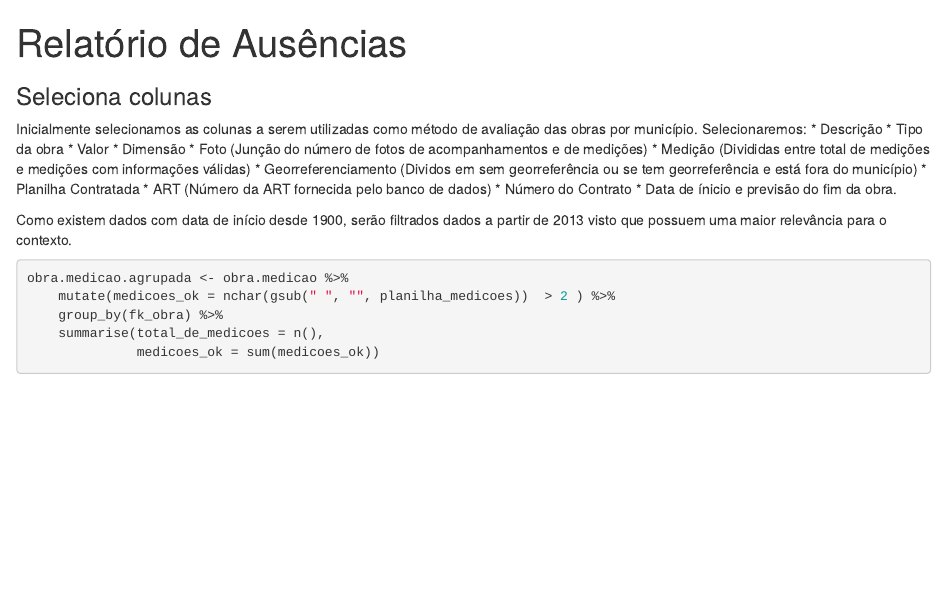
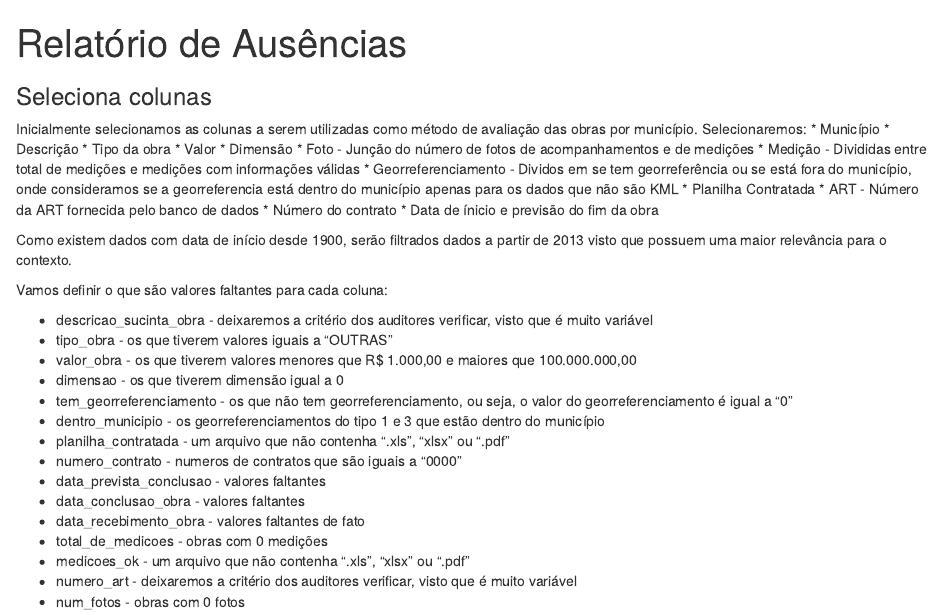
Before and after one commit to analytics-ufcg/obras-pb, an R Markdown document (analysis/dados-faltantes-por-obra/relatorio-de-ausencia.Rmd): the page in a window 1100 px wide, from its top. Rendered offline with R 4.5, knitr and Pandoc, with nearby package versions; some code elsewhere in the file could not run offline.

Commit message:
Cria tabela com atributos faltantes dos municípios

````diff
--- a/analysis/dados-faltantes-por-obra/relatorio-de-ausencia.Rmd
+++ b/analysis/dados-faltantes-por-obra/relatorio-de-ausencia.Rmd
@@ -55,18 +55,20 @@ obras.2013 <- get.georreferencia.inputada(obra, localidade, tipos.das.obras, mun
 
 ### Seleciona colunas
 Inicialmente selecionamos as colunas a serem utilizadas como método de avaliação das obras por município. Selecionaremos:
+* Município
 * Descrição
 * Tipo da obra
 * Valor
 * Dimensão
-* Foto (Junção do número de fotos de acompanhamentos e de medições)
-* Medição (Divididas entre total de medições e medições com informações válidas)
-* Georreferenciamento (Dividos em sem georreferência ou se tem georreferência e está fora do município)
+* Foto - Junção do número de fotos de acompanhamentos e de medições
+* Medição - Divididas entre total de medições e medições com informações válidas
+* Georreferenciamento - Dividos em se tem georreferência ou se está fora do município, onde consideramos se a georreferencia está dentro do município apenas para os dados que não são KML
 * Planilha Contratada
-* ART (Número da ART fornecida pelo banco de dados)
-* Número do Contrato
-* Data de ínicio e previsão do fim da obra.
+* ART - Número da ART fornecida pelo banco de dados
+* Número do contrato
+* Data de ínicio e previsão do fim da obra
 
 Como existem dados com data de início desde 1900, serão filtrados dados a partir de 2013 visto que possuem uma maior relevância para o contexto.
 
-```{r}
+```{r, include=FALSE, warning=FALSE}
+dados.georref <- acompanhamento %>%
@@ -73,11 +78,11 @@ Como existem dados com data de início desde 1900, serão filtrados dados a part
 
 obra.medicao.agrupada <- obra.medicao %>%
-    mutate(medicoes_ok = nchar(gsub(" ", "", planilha_medicoes))  > 2 ) %>%
+    mutate(medicoes_ok = grepl(".xls", planilha_medicoes) | grepl(".pdf", planilha_medicoes)) %>%
     group_by(fk_obra) %>%
     summarise(total_de_medicoes = n(),
               medicoes_ok = sum(medicoes_ok))
 
-
 tb.dados.municipios <- obras.2013 %>%
-    select(nome.x,
+    select(id,
+           nome.x,
            descricao_sucinta_obra,
@@ -86,7 +89,10 @@ tb.dados.municipios <- obras.2013 %>%
            nome.y,
            valor_obra,
+           dimensao,
+           dentro_municipio,
            planilha_contratada,
-           dimensao,
+           numero_contrato,
            data_inicio_obra,
            data_prevista_conclusao,
            data_conclusao_obra,
+           data_recebimento_obra
@@ -104,5 +106,25 @@ tb.dados.municipios <- obras.2013 %>%
     left_join(obra.art, by = c("id" = "fk_obra")) %>%
     left_join(obra.fotos, by = c("id" = "fk_obra")) %>%
     mutate(num_fotos = ifelse(is.na(num_fotos), 0, num_fotos)) %>%
+    left_join(dados.georref, by = c("id" = "fk_obra")) %>%
+    mutate(tem_georreferenciamento = ifelse(is.na(tem_georreferenciamento), FALSE, tem_georreferenciamento)) %>%
     select(-id)
+```
 
+Vamos definir o que são valores faltantes para cada coluna:
+
+* descricao_sucinta_obra - deixaremos a critério dos auditores verificar, visto que é muito variável
+* tipo_obra - os que tiverem valores iguais a "OUTRAS"
+* valor_obra - os que tiverem valores menores que R$ 1.000,00 e maiores que 100.000.000,00
+* dimensao - os que tiverem dimensão igual a 0
+* tem_georreferenciamento - os que não tem georreferenciamento, ou seja, o valor do georreferenciamento é igual a "0"
+* dentro_municipio - os georreferenciamentos do tipo 1 e 3 que estão dentro do município
+* planilha_contratada - um arquivo que não contenha ".xls", "xlsx" ou ".pdf"
+* numero_contrato - numeros de contratos que são iguais a "0000"
+* data_prevista_conclusao - valores faltantes
+* data_conclusao_obra - valores faltantes
+* data_recebimento_obra - valores faltantes de fato
+* total_de_medicoes - obras com 0 medições
+* medicoes_ok - um arquivo que não contenha ".xls", "xlsx" ou ".pdf"
+* numero_art - deixaremos a critério dos auditores verificar, visto que é muito variável
+* num_fotos - obras com 0 fotos
@@ -108,0 +139 @@ tb.dados.municipios <- obras.2013 %>%
+        numero_contrato_valido = numero_contrato != "0000",
@@ -109 +143,5 @@ tb.dados.municipios <- obras.2013 %>%
+        total_de_medicoes_valida = total_de_medicoes > 0,
+        medicoes_ok_valida = grepl(".xls", medicoes_ok) | grepl(".pdf", medicoes_ok),
+        num_fotos_valida = num_fotos > 0
+    )
 ```
````
Also changed, not shown: analysis/dados-faltantes-por-obra/relatorio-de-ausencia.Rmd (20 more changed lines).
